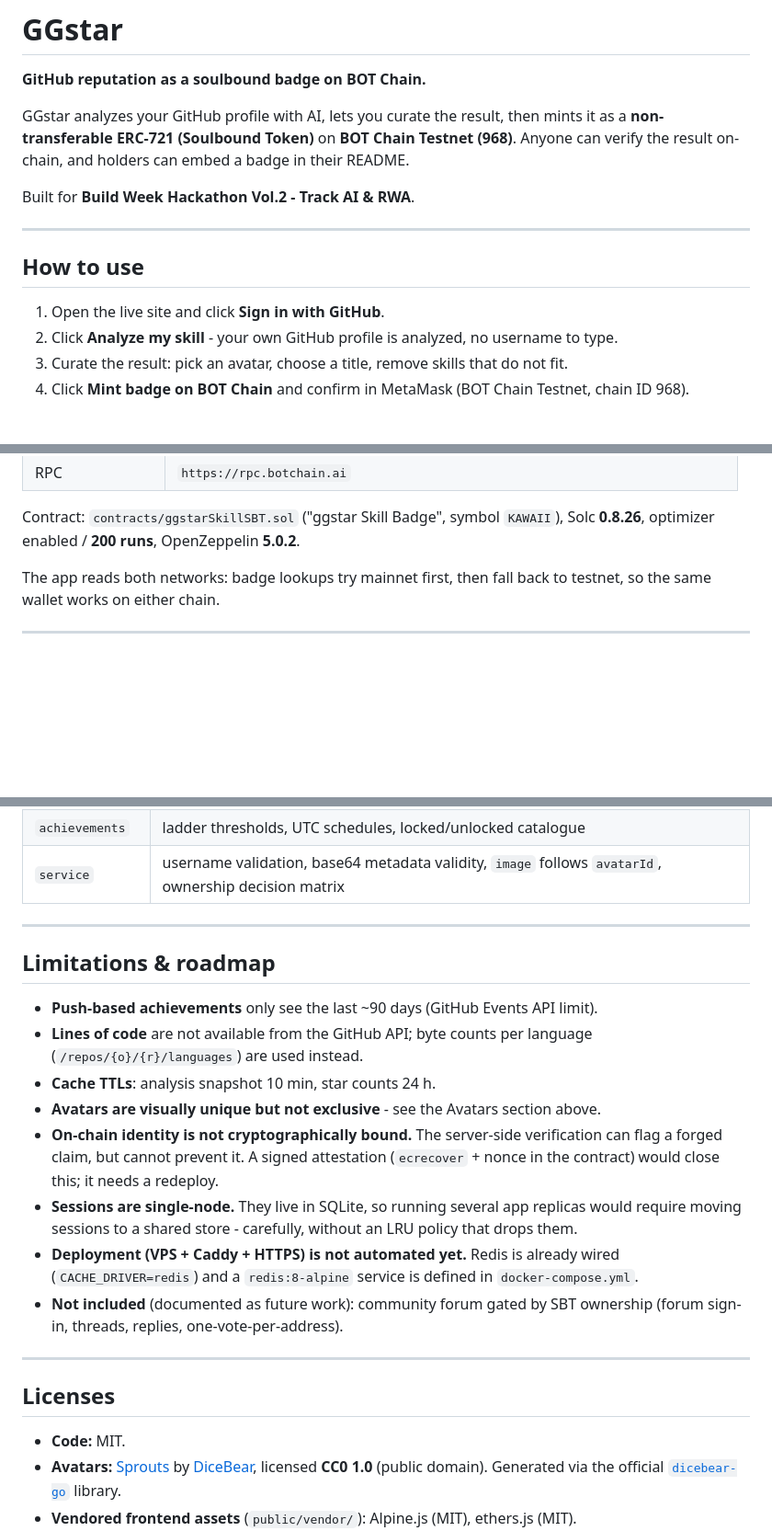
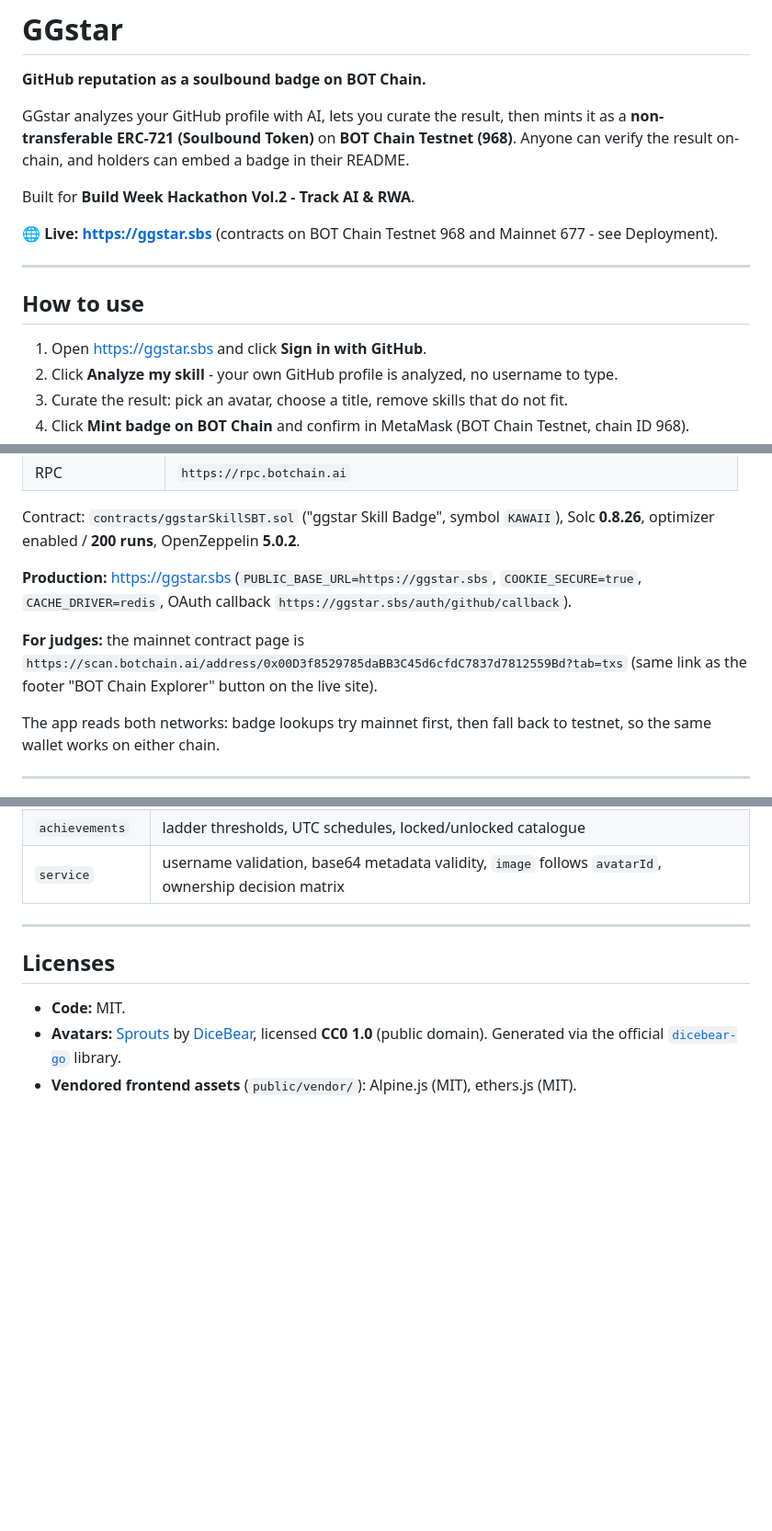
Before and after one commit to bastardchild/GGstar, a Markdown page: README.md, 3 parts joined by grey strips. Shown at 92% size. GitHub-like rendering; blank space fills up the shorter version.

Commit message:
readmenya baru

```diff
--- a/README.md
+++ b/README.md
@@ -8,11 +8,13 @@ Anyone can verify the result on-chain, and holders can embed a badge in their RE
 
 Built for **Build Week Hackathon Vol.2 - Track AI & RWA**.
 
+🌐 **Live: https://ggstar.sbs** (contracts on BOT Chain Testnet 968 and Mainnet 677 - see Deployment).
+
 ---
 
 ## How to use
 
-1. Open the live site and click **Sign in with GitHub**.
+1. Open https://ggstar.sbs and click **Sign in with GitHub**.
 2. Click **Analyze my skill** - your own GitHub profile is analyzed, no username to type.
 3. Curate the result: pick an avatar, choose a title, remove skills that do not fit.
 4. Click **Mint badge on BOT Chain** and confirm in MetaMask (BOT Chain Testnet, chain ID 968).
@@ -188,6 +190,14 @@ docker run --rm -v "$PWD:/w" -w /w node:22-alpine \
 
 Contract: `contracts/ggstarSkillSBT.sol` ("ggstar Skill Badge", symbol `KAWAII`),
 Solc **0.8.26**, optimizer enabled / **200 runs**, OpenZeppelin **5.0.2**.
+
+**Production:** https://ggstar.sbs (`PUBLIC_BASE_URL=https://ggstar.sbs`,
+`COOKIE_SECURE=true`, `CACHE_DRIVER=redis`, OAuth callback
+`https://ggstar.sbs/auth/github/callback`).
+
+**For judges:** the mainnet contract page is
+`https://scan.botchain.ai/address/0x00D3f8529785daBB3C45d6cfdC7837d7812559Bd?tab=txs`
+(same link as the footer "BOT Chain Explorer" button on the live site).
 
 The app reads both networks: badge lookups try mainnet first, then fall back to testnet, so
 the same wallet works on either chain.
@@ -429,27 +439,6 @@ Covered:
 
 ---
 
-## Limitations & roadmap
-
-- **Push-based achievements** only see the last ~90 days (GitHub Events API limit).
-- **Lines of code** are not available from the GitHub API; byte counts per language
-  (`/repos/{o}/{r}/languages`) are used instead.
-- **Cache TTLs**: analysis snapshot 10 min, star counts 24 h.
-- **Avatars are visually unique but not exclusive** - see the Avatars section above.
-- **On-chain identity is not cryptographically bound.** The server-side verification can
-  flag a forged claim, but cannot prevent it. A signed attestation (`ecrecover` + nonce in
-  the contract) would close this; it needs a redeploy.
-- **Sessions are single-node.** They live in SQLite, so running several app replicas would
-  require moving sessions to a shared store - carefully, without an LRU policy that drops
-  them.
-- **Deployment (VPS + Caddy + HTTPS) is not automated yet.** Redis is already wired
-  (`CACHE_DRIVER=redis`) and a `redis:8-alpine` service is defined in
-  `docker-compose.yml`.
-- **Not included** (documented as future work): community forum gated by SBT ownership
-  (forum sign-in, threads, replies, one-vote-per-address).
-
----
-
 ## Licenses
 
 - **Code:** MIT.
```
Also changed, not shown: other parts of README.md (+1 -1 lines).
